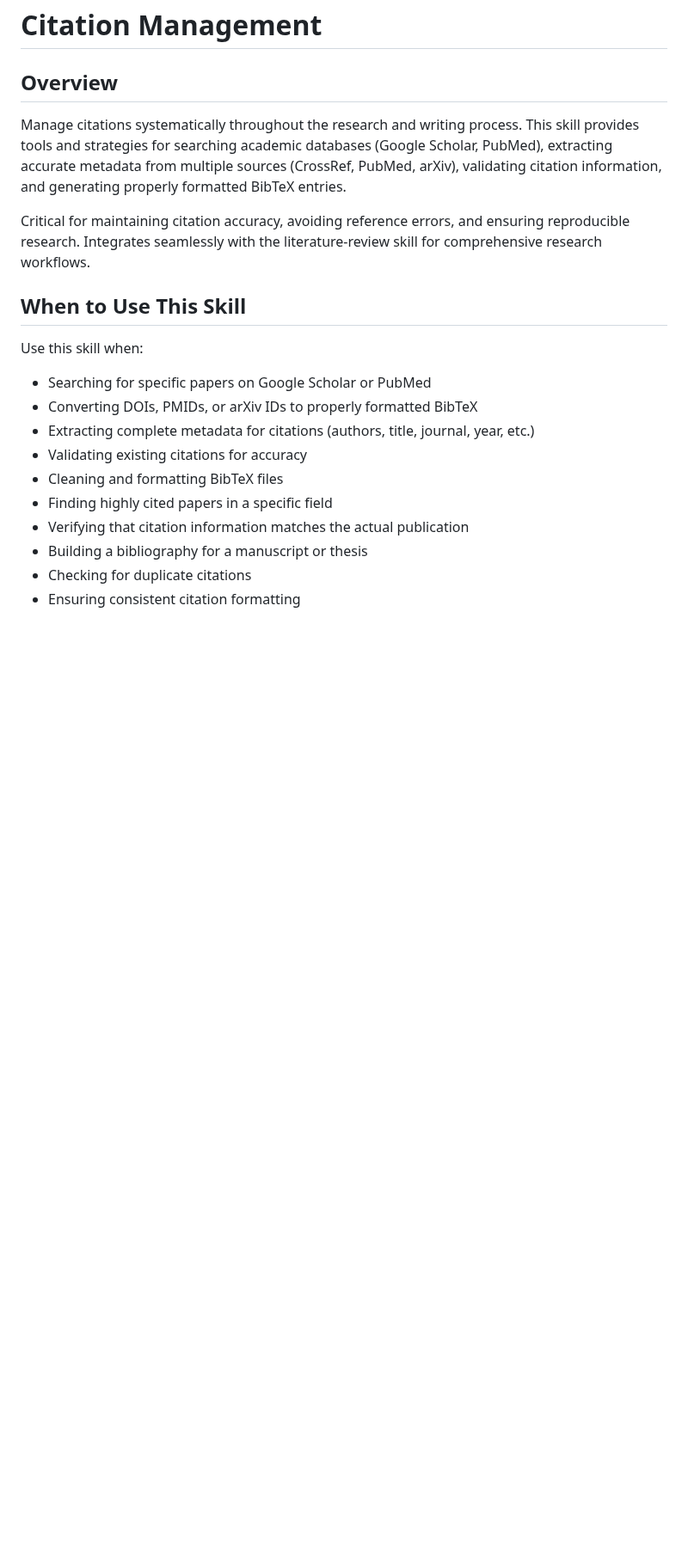
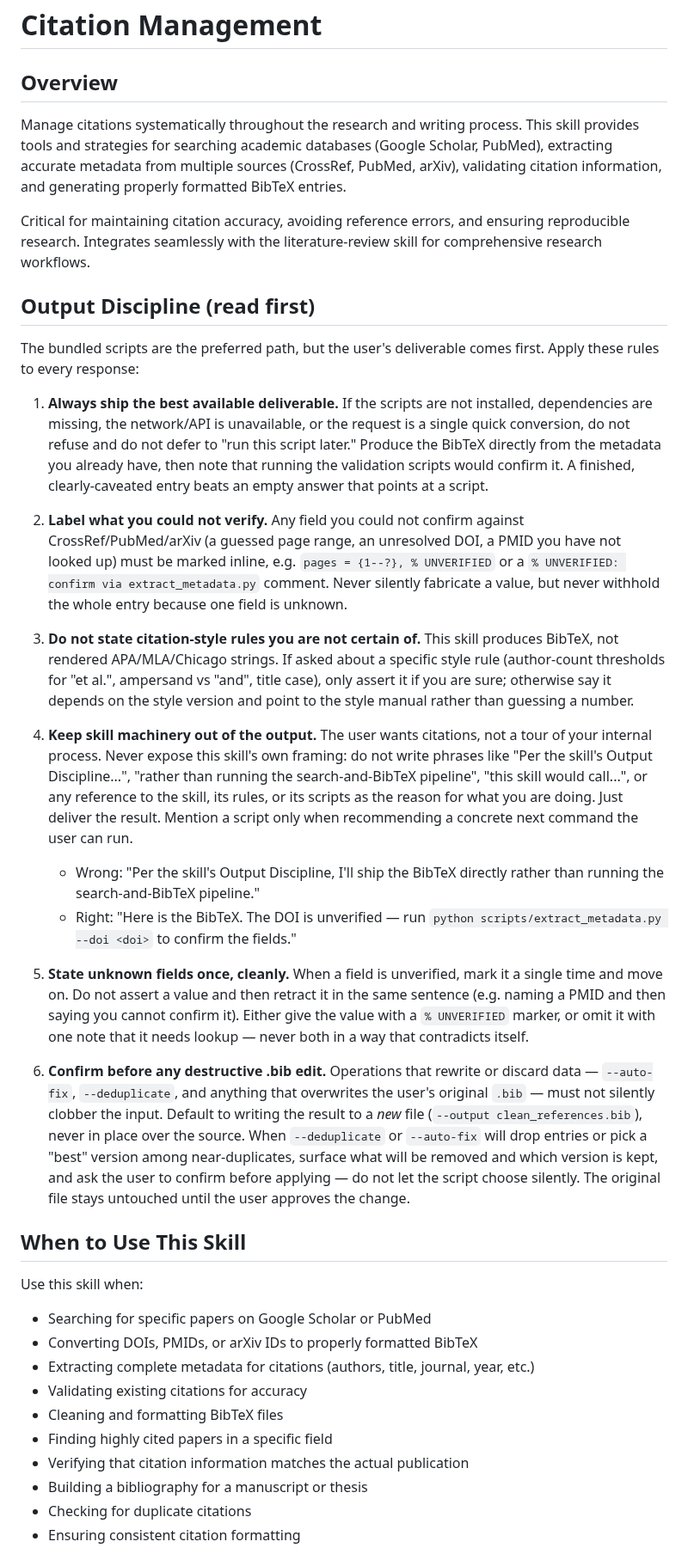
Before and after one commit to SipengXie2024/superpower-writing, a Markdown page: skills/citation-management/SKILL.md, the part around the change. Shown at 86% size. GitHub-like rendering; blank space fills up the shorter version.

Commit message:
optimize(citation-management): output discipline (ship caveated BibTeX, no meta-leak) + confirm-before-overwrite gate [darwin 64.5→74.3]

```diff
--- a/skills/citation-management/SKILL.md
+++ b/skills/citation-management/SKILL.md
@@ -14,6 +14,25 @@ metadata:
 Manage citations systematically throughout the research and writing process. This skill provides tools and strategies for searching academic databases (Google Scholar, PubMed), extracting accurate metadata from multiple sources (CrossRef, PubMed, arXiv), validating citation information, and generating properly formatted BibTeX entries.
 
 Critical for maintaining citation accuracy, avoiding reference errors, and ensuring reproducible research. Integrates seamlessly with the literature-review skill for comprehensive research workflows.
+
+## Output Discipline (read first)
+
+The bundled scripts are the preferred path, but the user's deliverable comes first. Apply these rules to every response:
+
+1. **Always ship the best available deliverable.** If the scripts are not installed, dependencies are missing, the network/API is unavailable, or the request is a single quick conversion, do not refuse and do not defer to "run this script later." Produce the BibTeX directly from the metadata you already have, then note that running the validation scripts would confirm it. A finished, clearly-caveated entry beats an empty answer that points at a script.
+
+2. **Label what you could not verify.** Any field you could not confirm against CrossRef/PubMed/arXiv (a guessed page range, an unresolved DOI, a PMID you have not looked up) must be marked inline, e.g. `pages = {1--?}, % UNVERIFIED` or a `% UNVERIFIED: confirm via extract_metadata.py` comment. Never silently fabricate a value, but never withhold the whole entry because one field is unknown.
+
+3. **Do not state citation-style rules you are not certain of.** This skill produces BibTeX, not rendered APA/MLA/Chicago strings. If asked about a specific style rule (author-count thresholds for "et al.", ampersand vs "and", title case), only assert it if you are sure; otherwise say it depends on the style version and point to the style manual rather than guessing a number.
+
+4. **Keep skill machinery out of the output.** The user wants citations, not a tour of your internal process. Never expose this skill's own framing: do not write phrases like "Per the skill's Output Discipline...", "rather than running the search-and-BibTeX pipeline", "this skill would call...", or any reference to the skill, its rules, or its scripts as the reason for what you are doing. Just deliver the result. Mention a script only when recommending a concrete next command the user can run.
+
+   - Wrong: "Per the skill's Output Discipline, I'll ship the BibTeX directly rather than running the search-and-BibTeX pipeline."
+   - Right: "Here is the BibTeX. The DOI is unverified — run `python scripts/extract_metadata.py --doi <doi>` to confirm the fields."
+
+5. **State unknown fields once, cleanly.** When a field is unverified, mark it a single time and move on. Do not assert a value and then retract it in the same sentence (e.g. naming a PMID and then saying you cannot confirm it). Either give the value with a `% UNVERIFIED` marker, or omit it with one note that it needs lookup — never both in a way that contradicts itself.
+
+6. **Confirm before any destructive .bib edit.** Operations that rewrite or discard data — `--auto-fix`, `--deduplicate`, and anything that overwrites the user's original `.bib` — must not silently clobber the input. Default to writing the result to a *new* file (`--output clean_references.bib`), never in place over the source. When `--deduplicate` or `--auto-fix` will drop entries or pick a "best" version among near-duplicates, surface what will be removed and which version is kept, and ask the user to confirm before applying — do not let the script choose silently. The original file stays untouched until the user approves the change.
 
 ## When to Use This Skill
 
```
